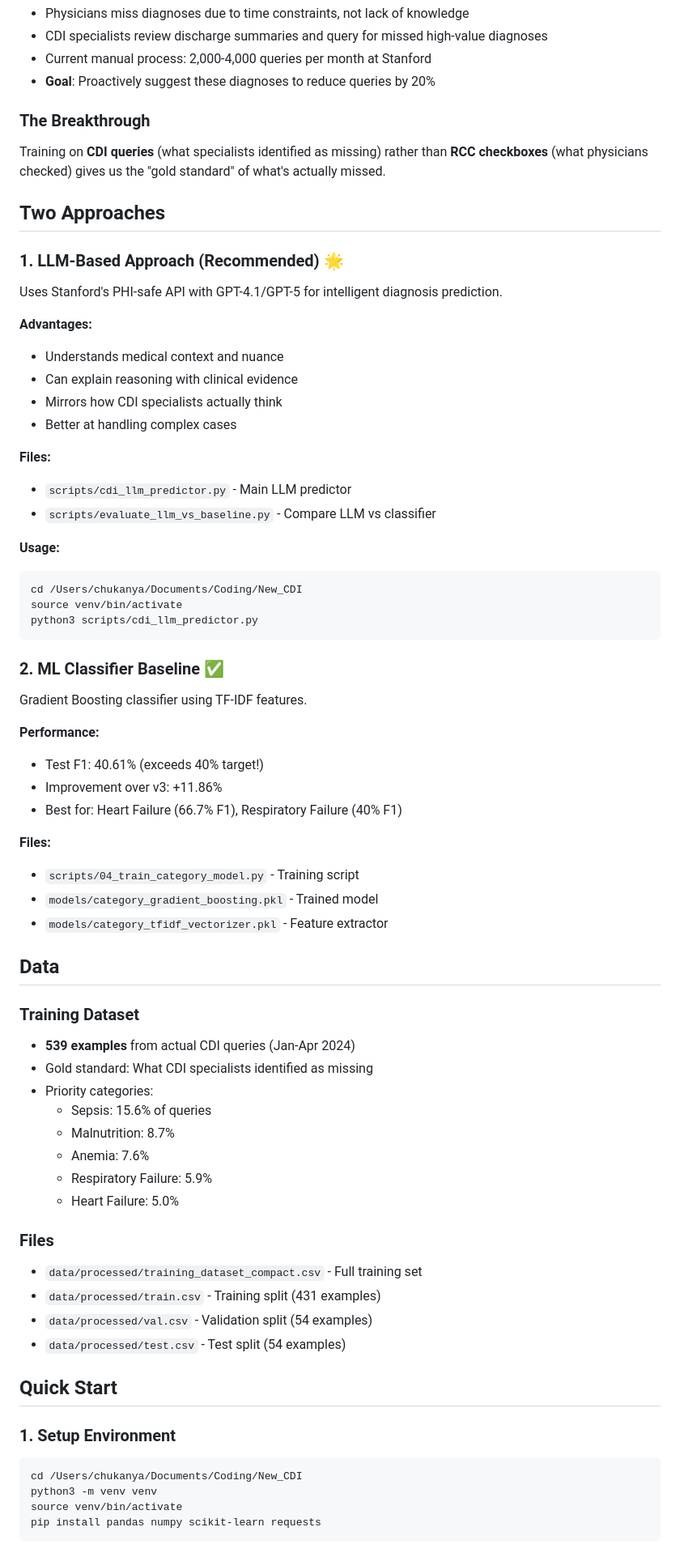
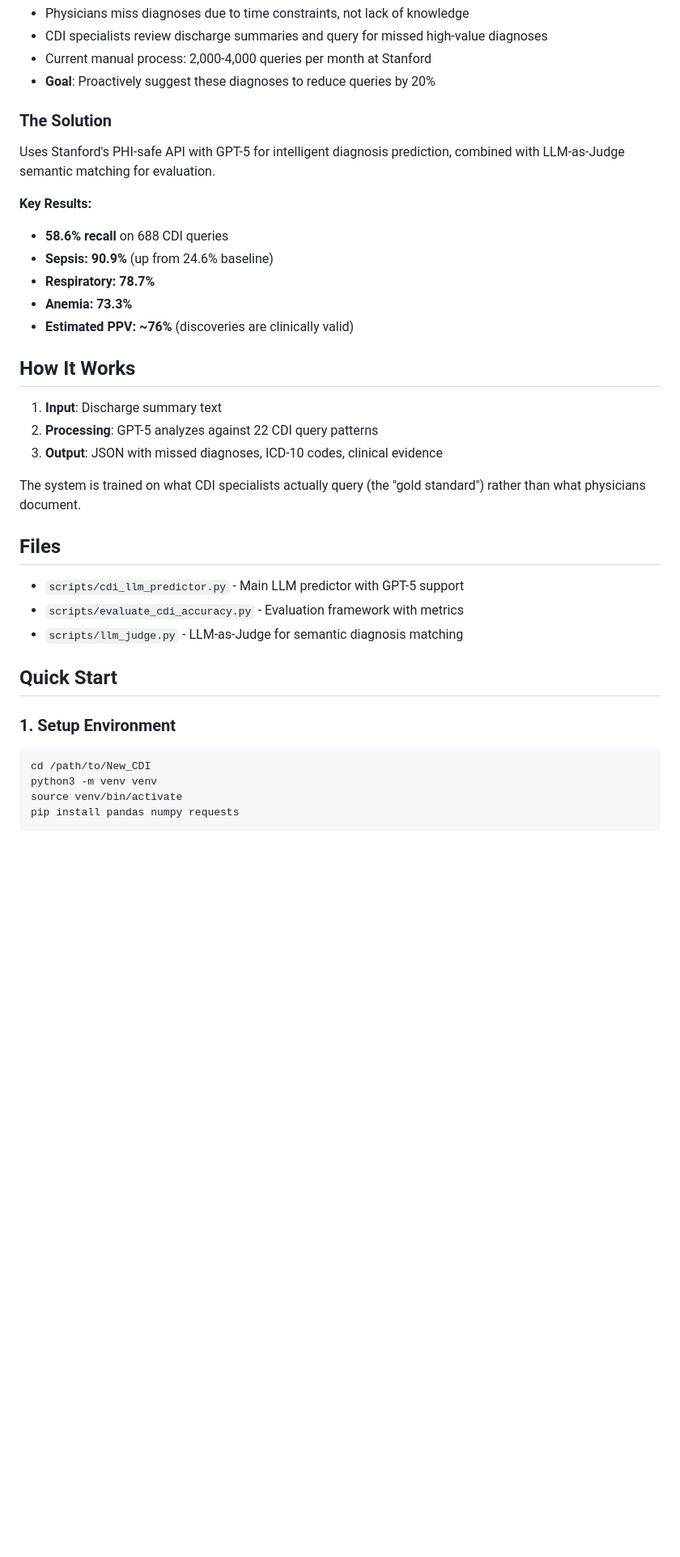
Before and after one commit to hallixrap/cdi-llm-predictor, a Markdown page: README.md, the part around one of its changes. Shown at 81% size. GitHub-like rendering; blank space fills up the shorter version.

````diff
--- a/README.md
+++ b/README.md
@@ -13,73 +13,39 @@ This system helps capture diagnoses that physicians frequently forget to documen
 - Current manual process: 2,000-4,000 queries per month at Stanford
 - **Goal**: Proactively suggest these diagnoses to reduce queries by 20%
 
-### The Breakthrough
+### The Solution
 
-Training on **CDI queries** (what specialists identified as missing) rather than **RCC checkboxes** (what physicians checked) gives us the "gold standard" of what's actually missed.
+Uses Stanford's PHI-safe API with GPT-5 for intelligent diagnosis prediction, combined with LLM-as-Judge semantic matching for evaluation.
 
-## Two Approaches
+**Key Results:**
+- **58.6% recall** on 688 CDI queries
+- **Sepsis: 90.9%** (up from 24.6% baseline)
+- **Respiratory: 78.7%**
+- **Anemia: 73.3%**
+- **Estimated PPV: ~76%** (discoveries are clinically valid)
 
-### 1. LLM-Based Approach (Recommended) 🌟
+## How It Works
 
-Uses Stanford's PHI-safe API with GPT-4.1/GPT-5 for intelligent diagnosis prediction.
+1. **Input**: Discharge summary text
+2. **Processing**: GPT-5 analyzes against 22 CDI query patterns
+3. **Output**: JSON with missed diagnoses, ICD-10 codes, clinical evidence
 
-**Advantages:**
-- Understands medical context and nuance
-- Can explain reasoning with clinical evidence
-- Mirrors how CDI specialists actually think
-- Better at handling complex cases
+The system is trained on what CDI specialists actually query (the "gold standard") rather than what physicians document.
 
-**Files:**
-- `scripts/cdi_llm_predictor.py` - Main LLM predictor
-- `scripts/evaluate_llm_vs_baseline.py` - Compare LLM vs classifier
+## Files
 
-**Usage:**
-```bash
-cd /Users/chukanya/Documents/Coding/New_CDI
-source venv/bin/activate
-python3 scripts/cdi_llm_predictor.py
-```
-
-### 2. ML Classifier Baseline ✅
-
-Gradient Boosting classifier using TF-IDF features.
-
-**Performance:**
-- Test F1: 40.61% (exceeds 40% target!)
-- Improvement over v3: +11.86%
-- Best for: Heart Failure (66.7% F1), Respiratory Failure (40% F1)
-
-**Files:**
-- `scripts/04_train_category_model.py` - Training script
-- `models/category_gradient_boosting.pkl` - Trained model
-- `models/category_tfidf_vectorizer.pkl` - Feature extractor
-
-## Data
-
-### Training Dataset
-- **539 examples** from actual CDI queries (Jan-Apr 2024)
-- Gold standard: What CDI specialists identified as missing
-- Priority categories:
-  - Sepsis: 15.6% of queries
-  - Malnutrition: 8.7%
-  - Anemia: 7.6%
-  - Respiratory Failure: 5.9%
-  - Heart Failure: 5.0%
-
-### Files
-- `data/processed/training_dataset_compact.csv` - Full training set
-- `data/processed/train.csv` - Training split (431 examples)
-- `data/processed/val.csv` - Validation split (54 examples)
-- `data/processed/test.csv` - Test split (54 examples)
+- `scripts/cdi_llm_predictor.py` - Main LLM predictor with GPT-5 support
+- `scripts/evaluate_cdi_accuracy.py` - Evaluation framework with metrics
+- `scripts/llm_judge.py` - LLM-as-Judge for semantic diagnosis matching
 
 ## Quick Start
 
 ### 1. Setup Environment
 
 ```bash
-cd /Users/chukanya/Documents/Coding/New_CDI
+cd /path/to/New_CDI
 python3 -m venv venv
 source venv/bin/activate
-pip install pandas numpy scikit-learn requests
+pip install pandas numpy requests
 ```
 
````
Also changed, not shown: other parts of README.md (+33 -87 lines).
